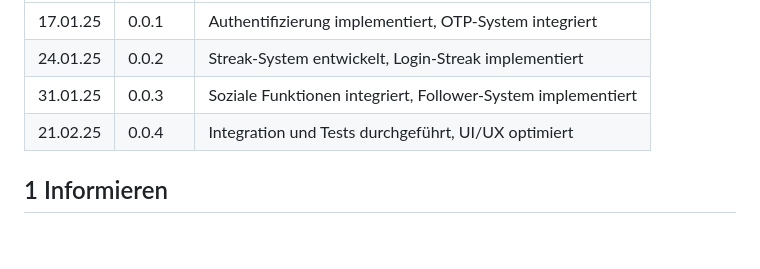
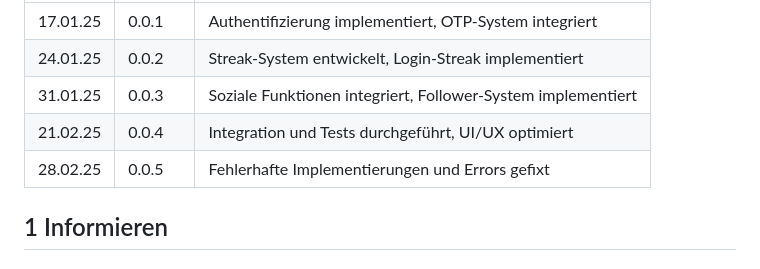
Before and after one commit to Cikle/Movely, a Markdown page: documentation.md, the part around the change. Drawn GitHub-style; blank space fills up the shorter version.

```diff
--- a/documentation.md
+++ b/documentation.md
@@ -8,6 +8,7 @@ Lutziger Cyril
 | 24.01.25 | 0.0.2   | Streak-System entwickelt, Login-Streak implementiert                                             |
 | 31.01.25 | 0.0.3   | Soziale Funktionen integriert, Follower-System implementiert                                     |
 | 21.02.25 | 0.0.4   | Integration und Tests durchgeführt, UI/UX optimiert                                              |
+| 28.02.25 | 0.0.5   | Fehlerhafte Implementierungen und Errors gefixt                                                  |
 
 ## 1 Informieren
 
```
